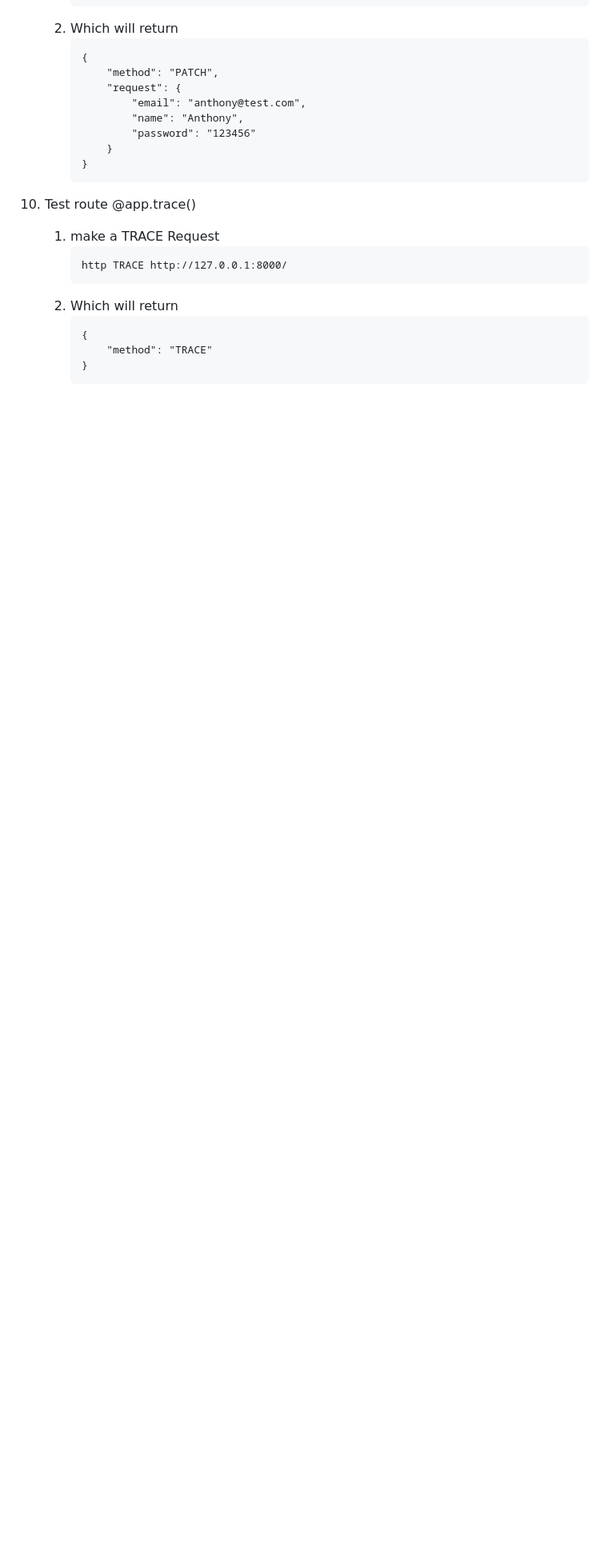
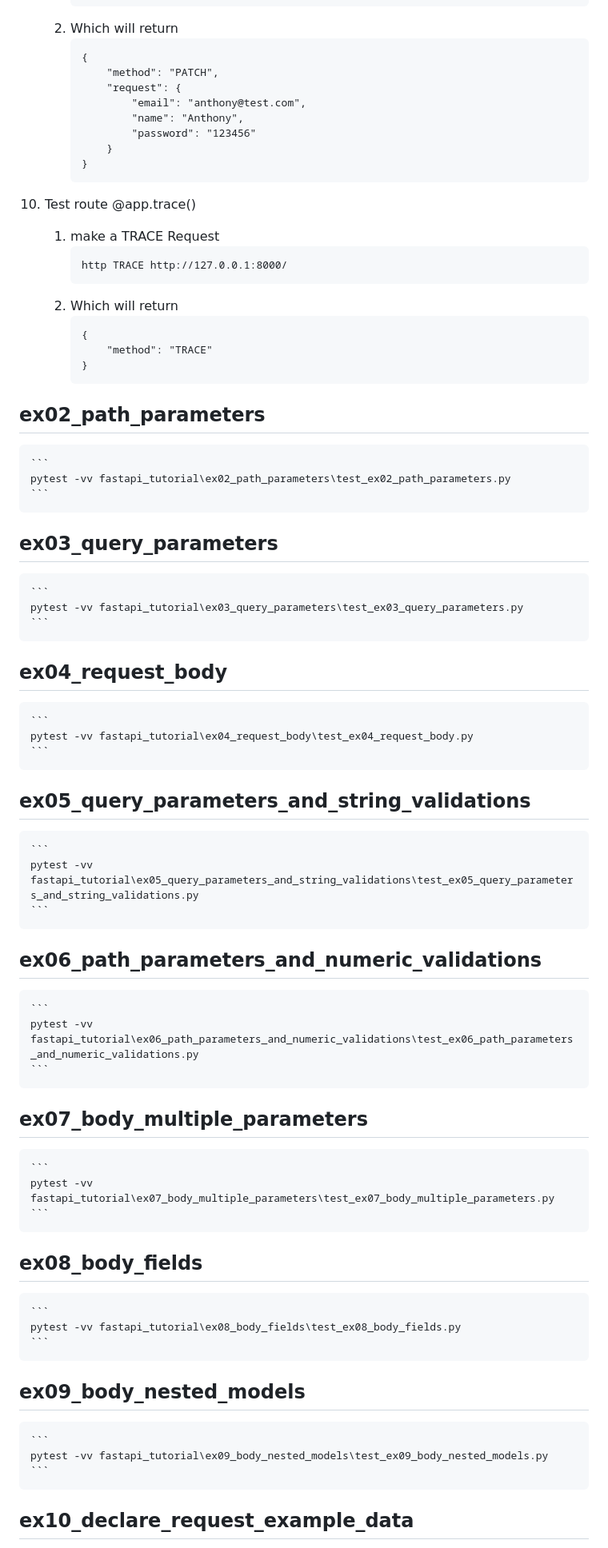
Before and after one commit to datajango/fastapi-unofficial-tutorial, a Markdown page: README.md, the part around the change printed below. Shown: that part at 80% size. Drawn GitHub-style; blank space fills up the shorter version.

````diff
--- a/README.md
+++ b/README.md
@@ -202,3 +202,54 @@ Running uvicorn 0.15.0 with CPython 3.9.7 on Windows
             "method": "TRACE"
         }
         ```
+
+## ex02_path_parameters
+
+    ```
+    pytest -vv fastapi_tutorial\ex02_path_parameters\test_ex02_path_parameters.py
+    ```
+
+## ex03_query_parameters
+
+    ```
+    pytest -vv fastapi_tutorial\ex03_query_parameters\test_ex03_query_parameters.py
+    ```
+
+## ex04_request_body
+
+    ```
+    pytest -vv fastapi_tutorial\ex04_request_body\test_ex04_request_body.py
+    ```
+
+## ex05_query_parameters_and_string_validations
+
+    ```
+    pytest -vv fastapi_tutorial\ex05_query_parameters_and_string_validations\test_ex05_query_parameters_and_string_validations.py
+    ```
+
+## ex06_path_parameters_and_numeric_validations
+
+    ```
+    pytest -vv fastapi_tutorial\ex06_path_parameters_and_numeric_validations\test_ex06_path_parameters_and_numeric_validations.py
+    ```
+
+## ex07_body_multiple_parameters
+
+    ```
+    pytest -vv fastapi_tutorial\ex07_body_multiple_parameters\test_ex07_body_multiple_parameters.py
+    ```
+
+## ex08_body_fields
+
+    ```
+    pytest -vv fastapi_tutorial\ex08_body_fields\test_ex08_body_fields.py
+    ```
+
+## ex09_body_nested_models
+
+    ```
+    pytest -vv fastapi_tutorial\ex09_body_nested_models\test_ex09_body_nested_models.py
+    ```
+
+## ex10_declare_request_example_data
+
````
Also changed, not shown: other parts of README.md (+20 -1 lines), ex10_declare_request_example_data.png (added), 5 other files.
